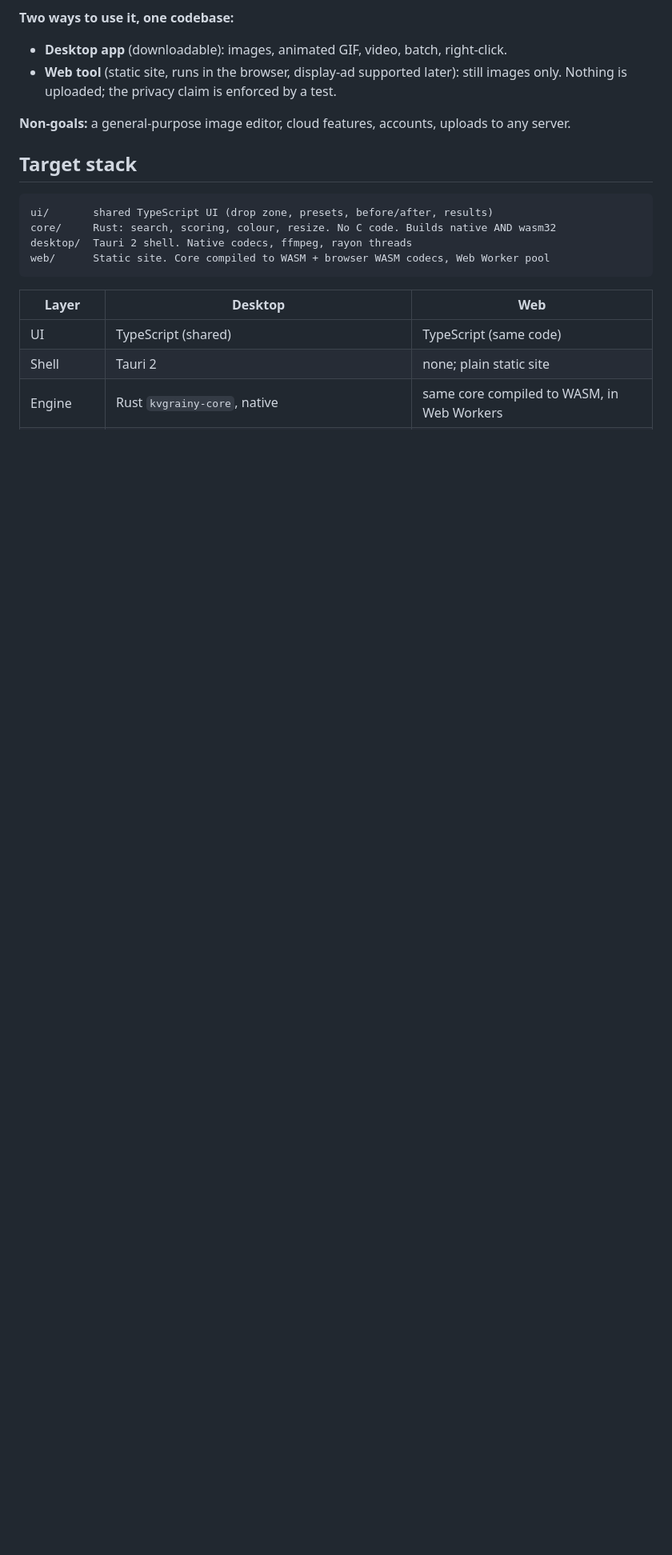
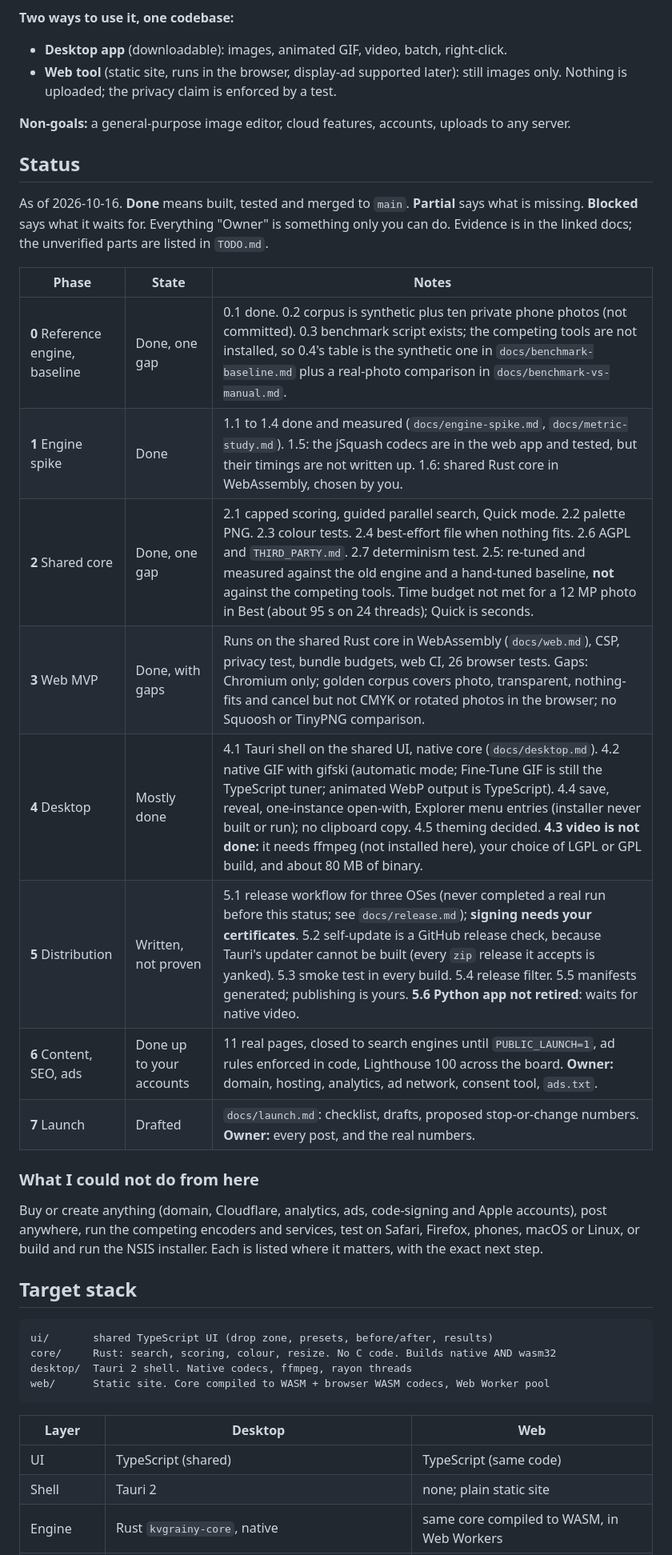
Before and after one commit to gerp93/KVGrainy, a Markdown page: PLAN.md, the part around the change. Shown at 80% size. Rendered like a GitHub page; blank space fills up the shorter version.

Commit message:
PLAN.md: status of every phase as of 2026-10-16
Co-Authored-By: Claude Sonnet 5.5 <noreply@anthropic.com>

```diff
--- a/PLAN.md
+++ b/PLAN.md
@@ -15,6 +15,29 @@ Stack and priorities follow from that, not from the UI.
 
 **Non-goals:** a general-purpose image editor, cloud features, accounts, uploads
 to any server.
+
+## Status
+
+As of 2026-10-16. **Done** means built, tested and merged to `main`. **Partial** says what is missing. **Blocked** says
+what it waits for. Everything "Owner" is something only you can do. Evidence is in the linked docs; the unverified parts are
+listed in `TODO.md`.
+
+| Phase | State | Notes |
+|---|---|---|
+| **0** Reference engine, baseline | Done, one gap | 0.1 done. 0.2 corpus is synthetic plus ten private phone photos (not committed). 0.3 benchmark script exists; the competing tools are not installed, so 0.4's table is the synthetic one in `docs/benchmark-baseline.md` plus a real-photo comparison in `docs/benchmark-vs-manual.md`. |
+| **1** Engine spike | Done | 1.1 to 1.4 done and measured (`docs/engine-spike.md`, `docs/metric-study.md`). 1.5: the jSquash codecs are in the web app and tested, but their timings are not written up. 1.6: shared Rust core in WebAssembly, chosen by you. |
+| **2** Shared core | Done, one gap | 2.1 capped scoring, guided parallel search, Quick mode. 2.2 palette PNG. 2.3 colour tests. 2.4 best-effort file when nothing fits. 2.6 AGPL and `THIRD_PARTY.md`. 2.7 determinism test. 2.5: re-tuned and measured against the old engine and a hand-tuned baseline, **not** against the competing tools. Time budget not met for a 12 MP photo in Best (about 95 s on 24 threads); Quick is seconds. |
+| **3** Web MVP | Done, with gaps | Runs on the shared Rust core in WebAssembly (`docs/web.md`), CSP, privacy test, bundle budgets, web CI, 26 browser tests. Gaps: Chromium only; golden corpus covers photo, transparent, nothing-fits and cancel but not CMYK or rotated photos in the browser; no Squoosh or TinyPNG comparison. |
+| **4** Desktop | Mostly done | 4.1 Tauri shell on the shared UI, native core (`docs/desktop.md`). 4.2 native GIF with gifski (automatic mode; Fine-Tune GIF is still the TypeScript tuner; animated WebP output is TypeScript). 4.4 save, reveal, one-instance open-with, Explorer menu entries (installer never built or run); no clipboard copy. 4.5 theming decided. **4.3 video is not done:** it needs ffmpeg (not installed here), your choice of LGPL or GPL build, and about 80 MB of binary. |
+| **5** Distribution | Written, not proven | 5.1 release workflow for three OSes (never completed a real run before this status; see `docs/release.md`); **signing needs your certificates**. 5.2 self-update is a GitHub release check, because Tauri's updater cannot be built (every `zip` release it accepts is yanked). 5.3 smoke test in every build. 5.4 release filter. 5.5 manifests generated; publishing is yours. **5.6 Python app not retired**: waits for native video. |
+| **6** Content, SEO, ads | Done up to your accounts | 11 real pages, closed to search engines until `PUBLIC_LAUNCH=1`, ad rules enforced in code, Lighthouse 100 across the board. **Owner:** domain, hosting, analytics, ad network, consent tool, `ads.txt`. |
+| **7** Launch | Drafted | `docs/launch.md`: checklist, drafts, proposed stop-or-change numbers. **Owner:** every post, and the real numbers. |
+
+### What I could not do from here
+
+Buy or create anything (domain, Cloudflare, analytics, ads, code-signing and Apple accounts), post anywhere, run the
+competing encoders and services, test on Safari, Firefox, phones, macOS or Linux, or build and run the NSIS installer. Each
+is listed where it matters, with the exact next step.
 
 ## Target stack
 
```
